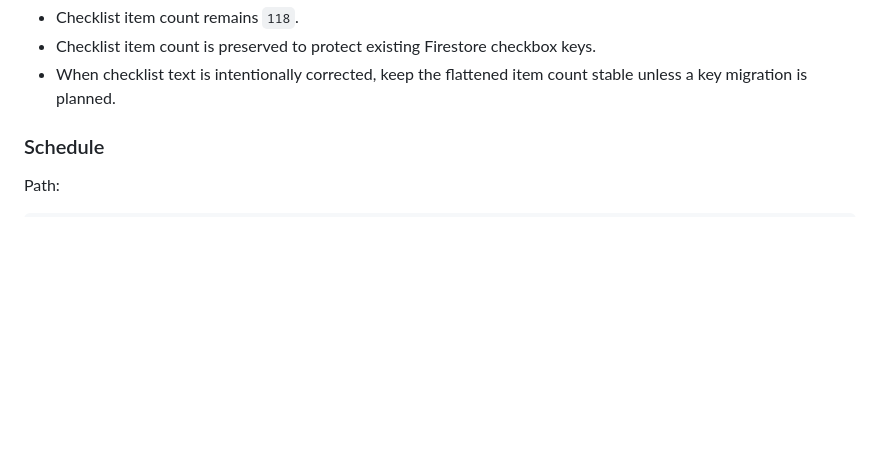
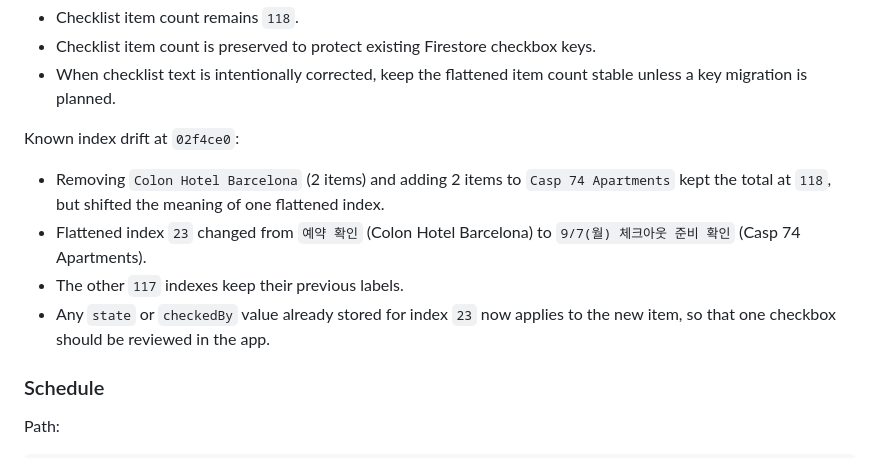
Before and after one commit to recoverlee/2026-spain-trip, a Markdown page: progress.md, the part around one of its changes. Rendered like a GitHub page; blank space fills up the shorter version.

```diff
--- a/progress.md
+++ b/progress.md
@@ -63,6 +66,13 @@ Important compatibility note:
 - Checklist item count remains `118`.
 - Checklist item count is preserved to protect existing Firestore checkbox keys.
 - When checklist text is intentionally corrected, keep the flattened item count stable unless a key migration is planned.
+
+Known index drift at `02f4ce0`:
+
+- Removing `Colon Hotel Barcelona` (2 items) and adding 2 items to `Casp 74 Apartments` kept the total at `118`, but shifted the meaning of one flattened index.
+- Flattened index `23` changed from `예약 확인` (Colon Hotel Barcelona) to `9/7(월) 체크아웃 준비 확인` (Casp 74 Apartments).
+- The other `117` indexes keep their previous labels.
+- Any `state` or `checkedBy` value already stored for index `23` now applies to the new item, so that one checkbox should be reviewed in the app.
 
 ### Schedule
 
```
Also changed, not shown: other parts of progress.md (+19 -12 lines).
